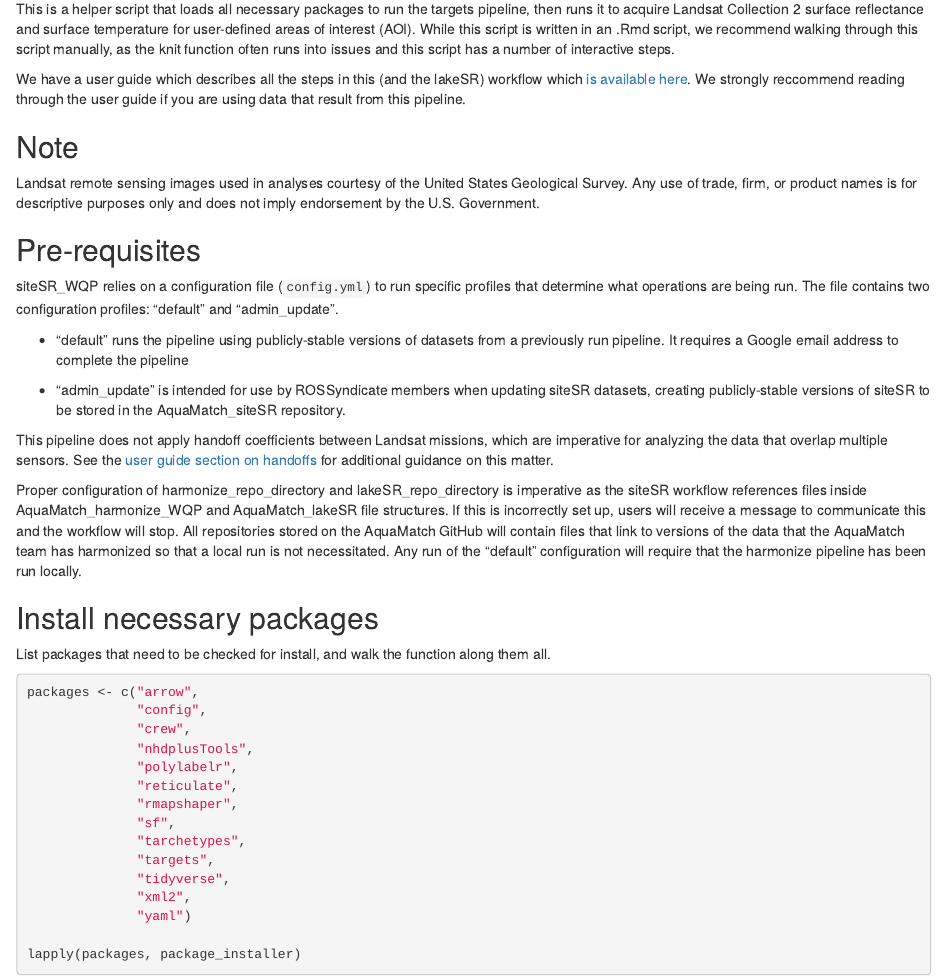
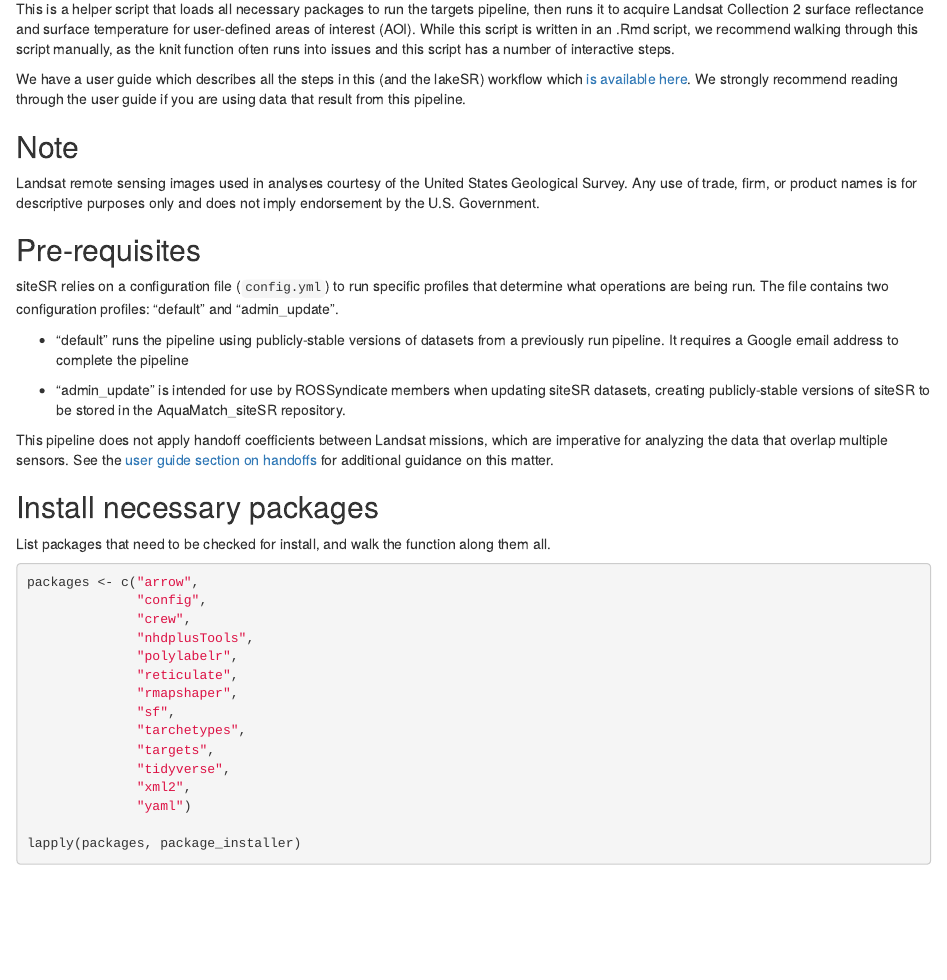
Before and after one commit to steeleb/AquaMatch_siteSR_WQP, an R Markdown document (run_targets.Rmd): the page in a window 1100 px wide, from 70 px down. Rendered offline with R 4.5, knitr and Pandoc, with nearby package versions; some code elsewhere in the file could not run offline.

Commit message:
remove _WQP references and requirements of lakeSR/harmonize pipelines
Co-authored-by: Matt Brousil <mbrousil@users.noreply.github.com>

```diff
--- a/run_targets.Rmd
+++ b/run_targets.Rmd
@@ -16,7 +16,7 @@ interactive steps.
 We have a user guide which describes all the steps in this (and the lakeSR)
 workflow which [is available
 here](https://aquasat.github.io/AquaMatch_lakeSR/index.html). We strongly
-reccommend reading through the user guide if you are using data that result from
+recommend reading through the user guide if you are using data that result from
 this pipeline.
 
 ## Note
@@ -27,8 +27,8 @@ purposes only and does not imply endorsement by the U.S. Government.
 
 ## Pre-requisites
 
-siteSR_WQP relies on a configuration file (`config.yml`) to run specific
-profiles that determine what operations are being run. The file contains two
+siteSR relies on a configuration file (`config.yml`) to run specific profiles
+that determine what operations are being run. The file contains two
 configuration profiles: "default" and "admin_update".
 
 -   "default" runs the pipeline using publicly-stable versions of datasets from
@@ -36,23 +36,14 @@ configuration profiles: "default" and "admin_update".
     the pipeline
 
 -   "admin_update" is intended for use by ROSSyndicate members when updating
-    siteSR datasets, creating publicly-stable versions of siteSR to be
-    stored in the AquaMatch_siteSR repository.
+    siteSR datasets, creating publicly-stable versions of siteSR to be stored in
+    the AquaMatch_siteSR repository.
 
 This pipeline does not apply handoff coefficients between Landsat missions,
 which are imperative for analyzing the data that overlap multiple sensors. See
 the [user guide section on
 handoffs](https://aquasat.github.io/AquaMatch_lakeSR/define-handoff.html) for
 additional guidance on this matter.
-
-Proper configuration of harmonize_repo_directory and lakeSR_repo_directory is
-imperative as the siteSR workflow references files inside
-AquaMatch_harmonize_WQP and AquaMatch_lakeSR file structures. If this is
-incorrectly set up, users will receive a message to communicate this and the
-workflow will stop. All repositories stored on the AquaMatch GitHub will
-contain files that link to versions of the data that the AquaMatch team has
-harmonized so that a local run is not necessitated. Any run of the "default"
-configuration will require that the harmonize pipeline has been run locally.
 
 ## Install necessary packages
 
```
